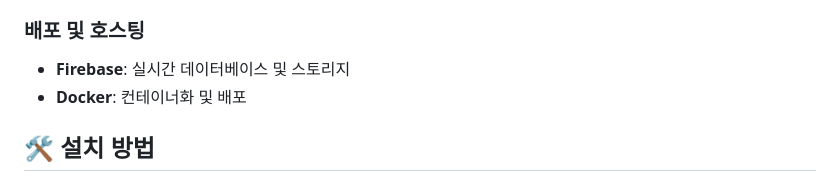
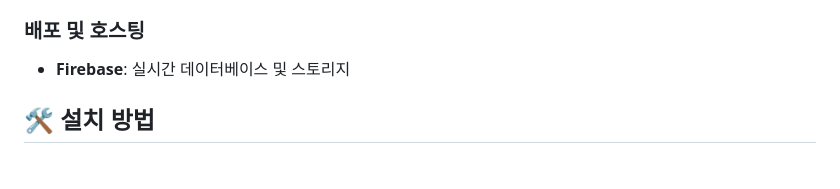
Before and after one commit to donghun-ha/pureme.Carbon_Footprint_App, a Markdown page: README.md, the part around the change. GitHub-like rendering.

```diff
--- a/README.md
+++ b/README.md
@@ -85,7 +85,6 @@
 ### 배포 및 호스팅
 
 - **Firebase**: 실시간 데이터베이스 및 스토리지
-- **Docker**: 컨테이너화 및 배포
 
 ## 🛠️ 설치 방법
 
```
